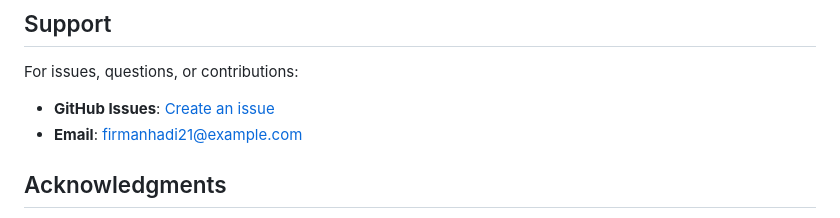
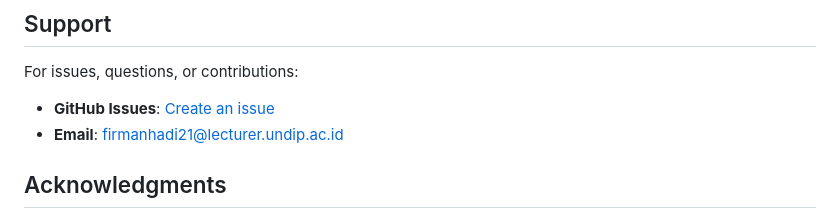
Before and after one commit to firmanhadi21/attendify, a Markdown page: README.md, the part around the change. GitHub-like rendering.

Commit message:
Update email

```diff
--- a/README.md
+++ b/README.md
@@ -601,7 +601,7 @@ This project is licensed under the MIT License - see the LICENSE file for detail
 
 For issues, questions, or contributions:
 - **GitHub Issues**: [Create an issue](https://github.com/firmanhadi21/attendify/issues)
-- **Email**: firmanhadi21@example.com
+- **Email**: firmanhadi21@lecturer.undip.ac.id
 
 ## Acknowledgments
 
```
